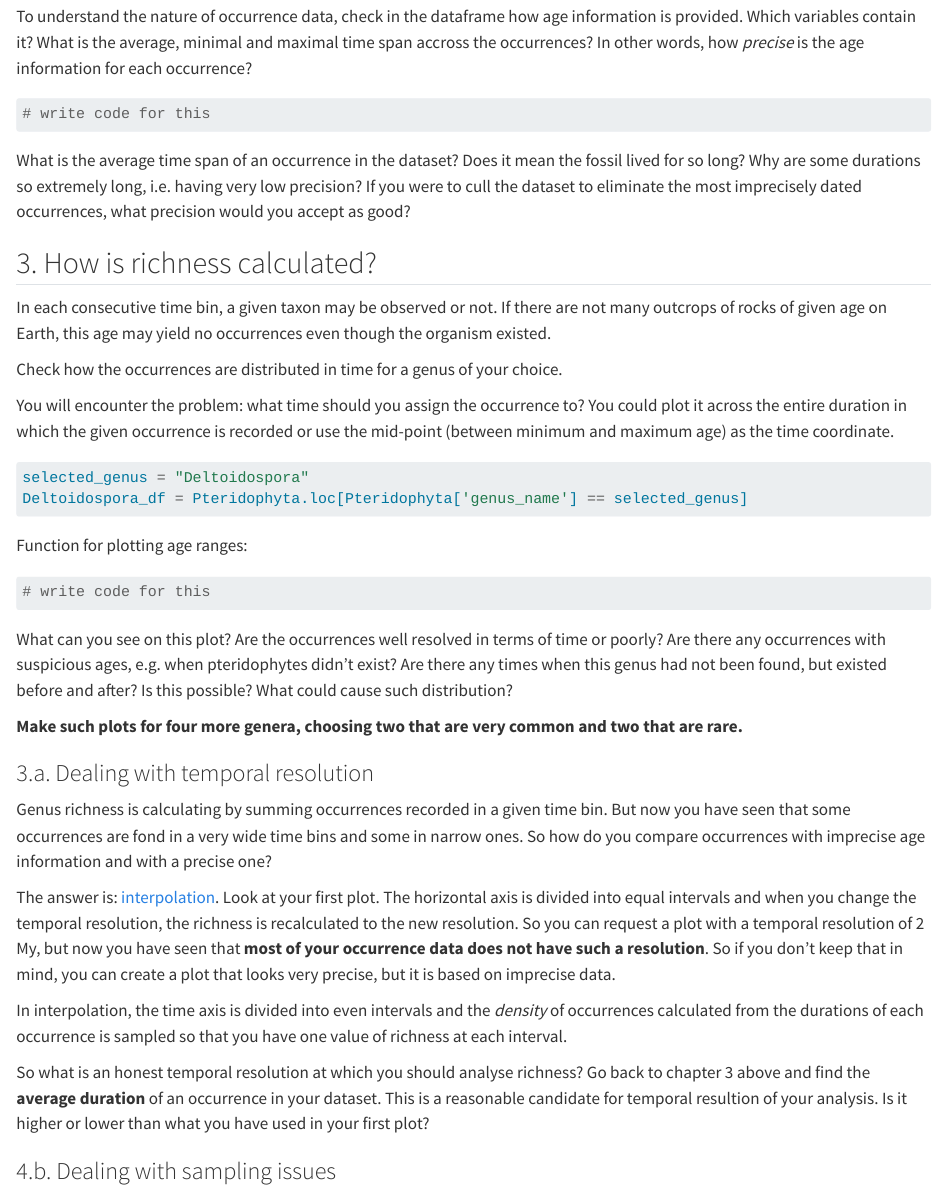
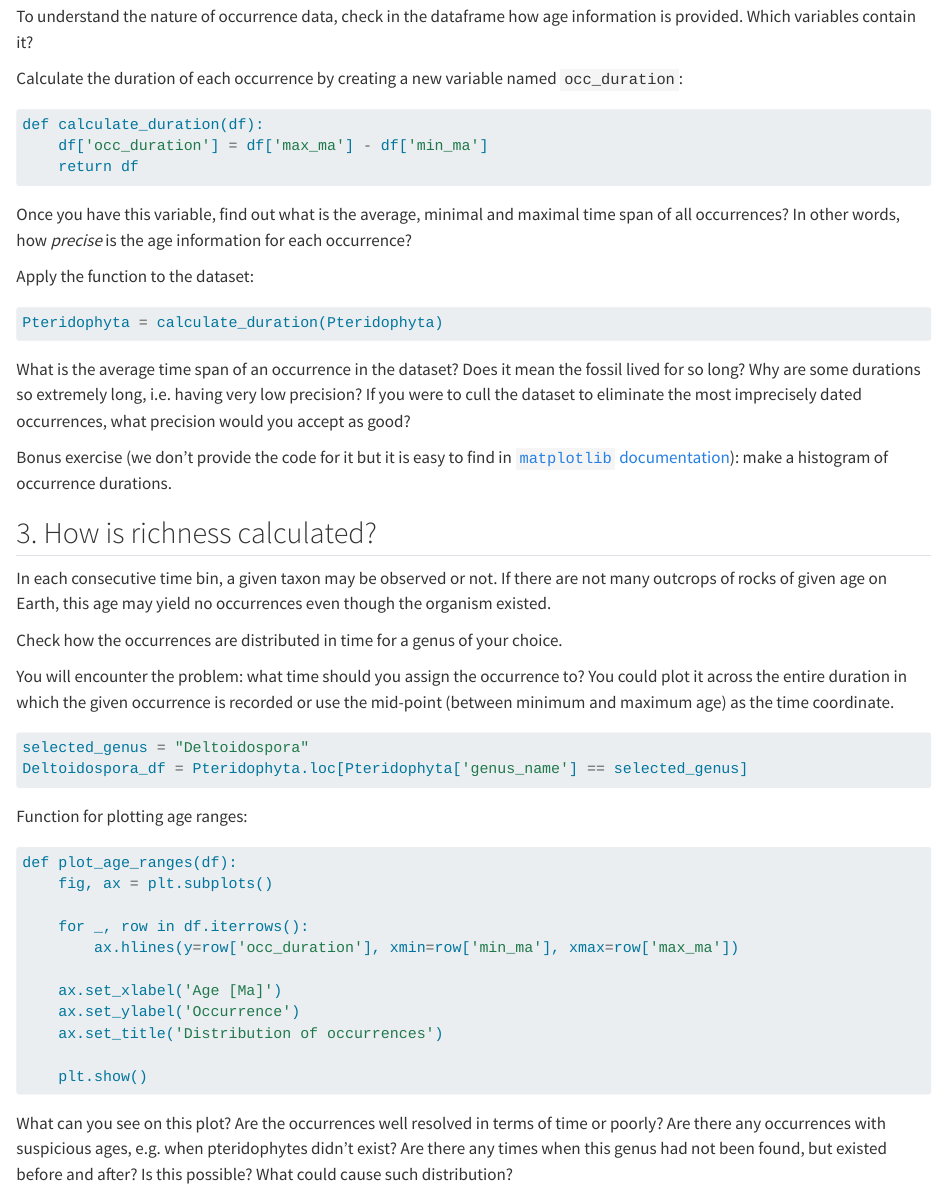
Before and after one commit to UtrechtUniversity/Paleobiology-Evolution, a Quarto document (Practicals/Global_diversity/Instructions_Python.qmd): the page in a window 1100 px wide, from 3180 px down. Rendered offline with R 4.5, knitr and Pandoc in place of Quarto, with nearby package versions; long lines of code are wrapped.

Commit message:
add calculating and plotting occurrence duration

````diff
--- a/Practicals/Global_diversity/Instructions_Python.qmd
+++ b/Practicals/Global_diversity/Instructions_Python.qmd
@@ -154,13 +154,27 @@ How can you make this graph more attractive? Does it make sense to check pterido
 
 ## 2. How precisely do we know the age of a fossil occurrence?
 
-To understand the nature of occurrence data, check in the dataframe how age information is provided. Which variables contain it? What is the average, minimal and maximal time span accross the occurrences? In other words, how *precise* is the age information for each occurrence?
+To understand the nature of occurrence data, check in the dataframe how age information is provided. Which variables contain it?
+
+Calculate the duration of each occurrence by creating a new variable named `occ_duration`:
 
 ```{python}
-# write code for this
+def calculate_duration(df):
+    df['occ_duration'] = df['max_ma'] - df['min_ma']
+    return df
+```
+
+Once you have this variable, find out what is the average, minimal and maximal time span of all occurrences? In other words, how *precise* is the age information for each occurrence?
+
+Apply the function to the dataset:
+
+```{python}
+Pteridophyta = calculate_duration(Pteridophyta)
 ```
 
 What is the average time span of an occurrence in the dataset? Does it mean the fossil lived for so long? Why are some durations so extremely long, i.e. having very low precision? If you were to cull the dataset to eliminate the most imprecisely dated occurrences, what precision would you accept as good?
+
+Bonus exercise (we don't provide the code for it but it is easy to find in [`matplotlib` documentation](https://matplotlib.org/stable/gallery/statistics/hist.html)): make a histogram of occurrence durations.
 
 ## 3. How is richness calculated?
 
@@ -178,7 +192,17 @@ Deltoidospora_df = Pteridophyta.loc[Pteridophyta['genus_name'] == selected_genus
 Function for plotting age ranges:
 
 ```{python}
-# write code for this
+def plot_age_ranges(df):
+    fig, ax = plt.subplots()
+
+    for _, row in df.iterrows():
+        ax.hlines(y=row['occ_duration'], xmin=row['min_ma'], xmax=row['max_ma'])
+
+    ax.set_xlabel('Age [Ma]')
+    ax.set_ylabel('Occurrence')
+    ax.set_title('Distribution of occurrences')
+
+    plt.show()
 ```
 
 What can you see on this plot? Are the occurrences well resolved in terms of time or poorly? Are there any occurrences with suspicious ages, e.g. when pteridophytes didn't exist?
````
